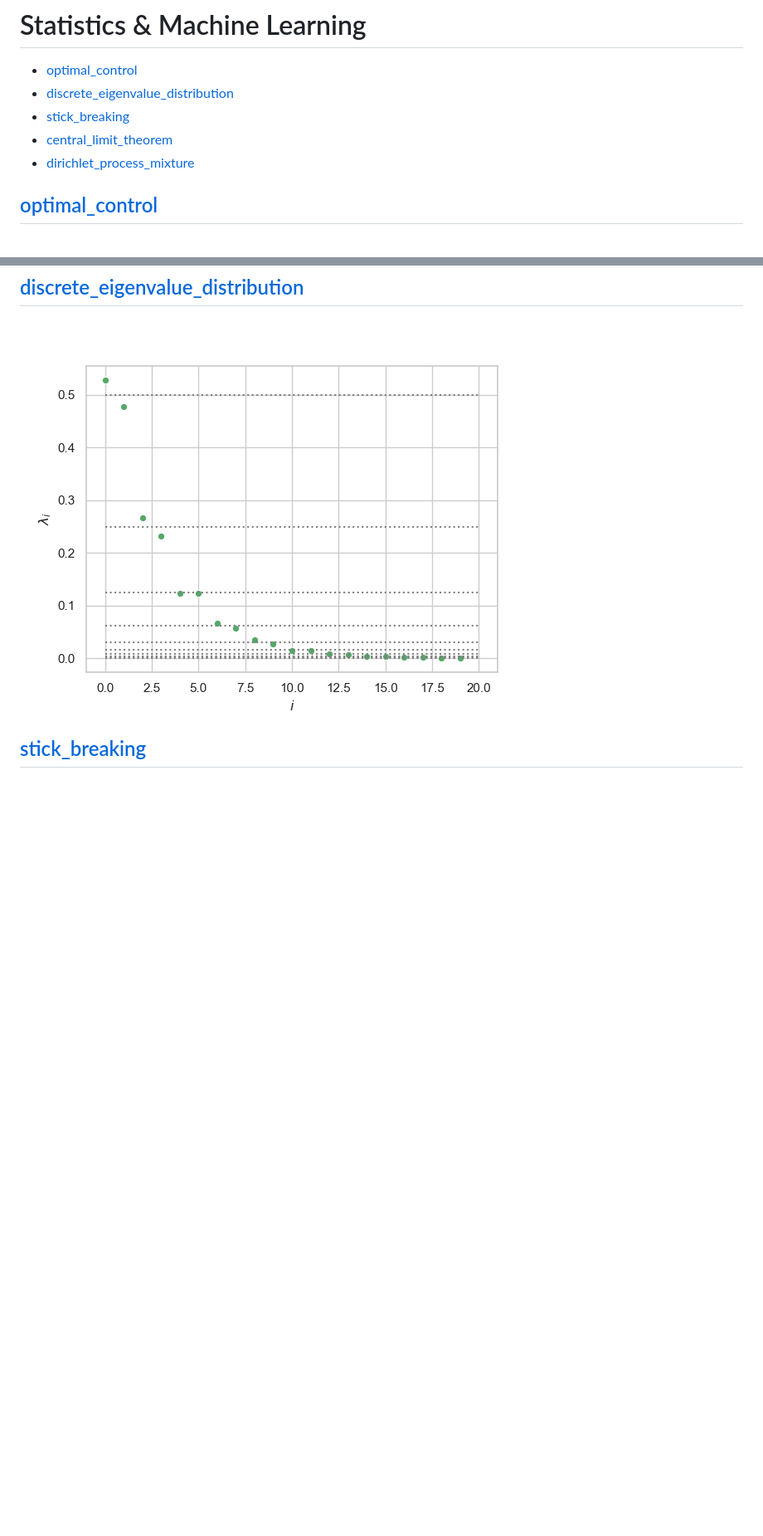
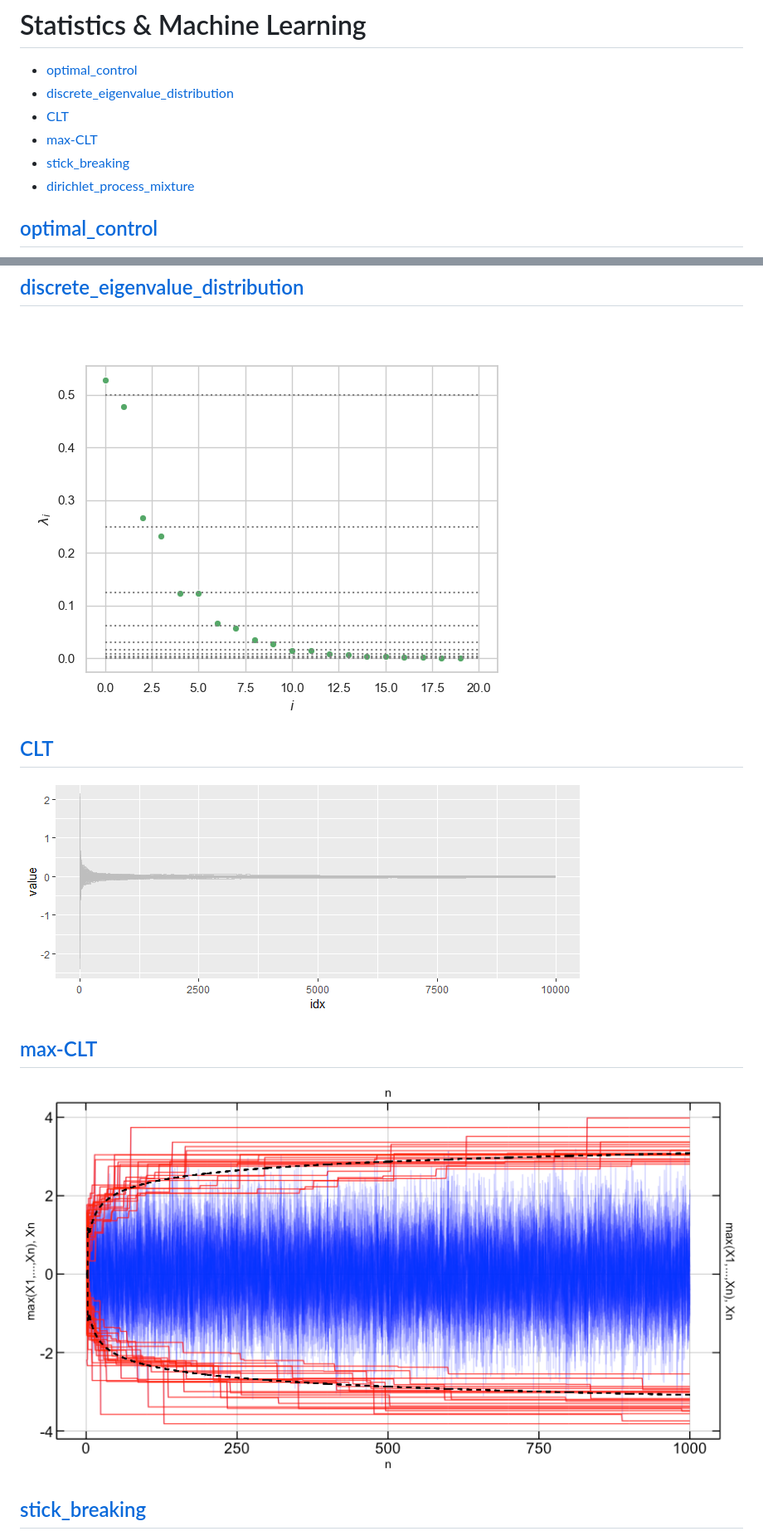
Before and after one commit to schifzt/statistics_ML, a Markdown page: README.md, 2 parts joined by grey strips. Shown at 83% size. GitHub-like rendering; pictures changed too: max-CLT/max-CLT.png (added); blank space fills up the shorter version.

```diff
--- a/README.md
+++ b/README.md
@@ -2,8 +2,9 @@
 
 + [optimal_control](#optimal_control)
 + [discrete_eigenvalue_distribution](#discrete_eigenvalue_distribution)
++ [CLT](#CLT)
++ [max-CLT](#max-CLT)
 + [stick_breaking](#stick_breaking)
-+ [central_limit_theorem](#central_limit_theorem)
 + [dirichlet_process_mixture](#dirichlet_process_mixture)
 
 ## [optimal_control](optimal_control)
@@ -12,6 +13,12 @@
 ## [discrete_eigenvalue_distribution](discrete_eigenvalue_distribution)
 ![discrete_eigen_dist.png](discrete_eigenvalue_distribution/discrete_eigen_dist.png)
 
+## [CLT](CLT)
+![law_of_large_numbers.png](CLT/law_of_large_numbers.png)
+
+## [max-CLT](max-CLT)
+![max-CLT.png](max-CLT/max-CLT.png)
+
 ## [stick_breaking](stick_breaking)
 ![stick_breaking.png](stick_breaking/stick_breaking.png)
 
```
Also changed, not shown: other parts of README.md (+0 -3 lines), R/R.md (deleted, +0 -72 lines), CLT/central_limit_thorem.png (renamed from central_limit_theorem/central_limit_thorem.png), CLT/law_of_large_numbers.png (renamed from central_limit_theorem/law_of_large_numbers.png), 7 other files.
